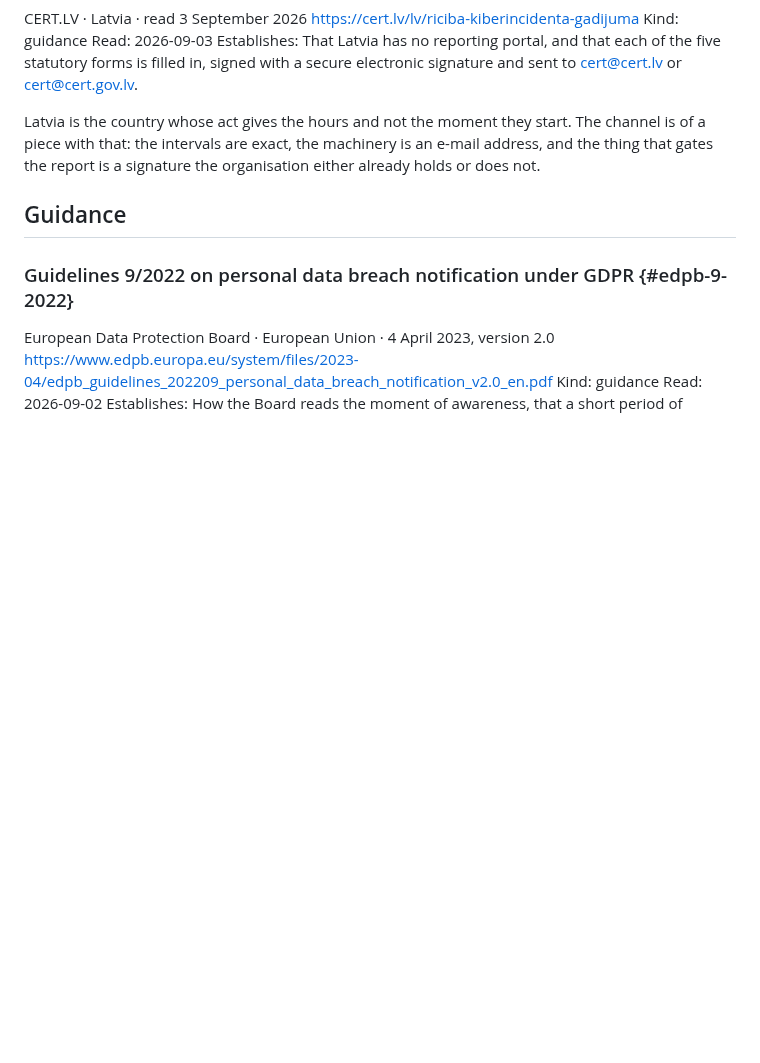
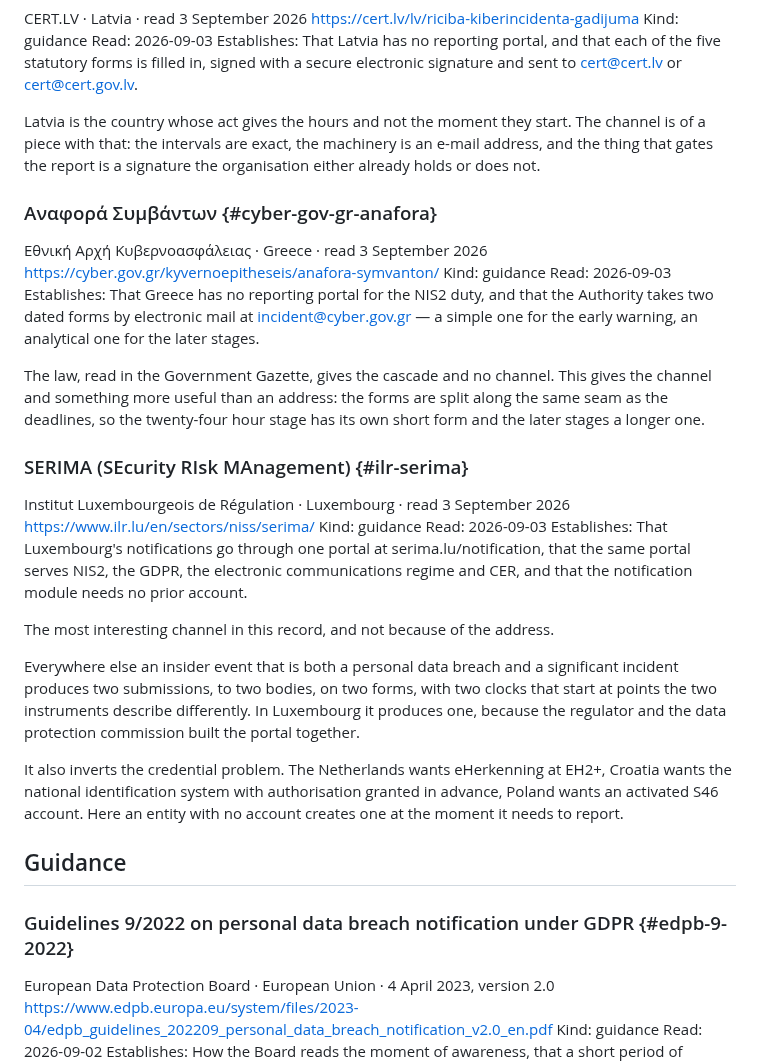
Before and after one commit to alessandroaledda/insider-threat-event-requirements, a Markdown page: library.md, the part around the change. Rendered like a GitHub page; blank space fills up the shorter version.

Commit message:
Greece, Luxembourg, Belgium, and the one portal that takes every instrument

```diff
--- a/library.md
+++ b/library.md
@@ -928,6 +928,38 @@ The channel is of a piece with that: the intervals are exact, the machinery is
 an e-mail address, and the thing that gates the report is a signature the
 organisation either already holds or does not.
 
+### Αναφορά Συμβάντων {#cyber-gov-gr-anafora}
+Εθνική Αρχή Κυβερνοασφάλειας · Greece · read 3 September 2026
+https://cyber.gov.gr/kyvernoepitheseis/anafora-symvanton/
+Kind: guidance
+Read: 2026-09-03
+Establishes: That Greece has no reporting portal for the NIS2 duty, and that the Authority takes two dated forms by electronic mail at incident@cyber.gov.gr — a simple one for the early warning, an analytical one for the later stages.
+
+The law, read in the Government Gazette, gives the cascade and no channel. This
+gives the channel and something more useful than an address: the forms are split
+along the same seam as the deadlines, so the twenty-four hour stage has its own
+short form and the later stages a longer one.
+
+### SERIMA (SEcurity RIsk MAnagement) {#ilr-serima}
+Institut Luxembourgeois de Régulation · Luxembourg · read 3 September 2026
+https://www.ilr.lu/en/sectors/niss/serima/
+Kind: guidance
+Read: 2026-09-03
+Establishes: That Luxembourg's notifications go through one portal at serima.lu/notification, that the same portal serves NIS2, the GDPR, the electronic communications regime and CER, and that the notification module needs no prior account.
+
+The most interesting channel in this record, and not because of the address.
+
+Everywhere else an insider event that is both a personal data breach and a
+significant incident produces two submissions, to two bodies, on two forms, with
+two clocks that start at points the two instruments describe differently. In
+Luxembourg it produces one, because the regulator and the data protection
+commission built the portal together.
+
+It also inverts the credential problem. The Netherlands wants eHerkenning at
+EH2+, Croatia wants the national identification system with authorisation
+granted in advance, Poland wants an activated S46 account. Here an entity with
+no account creates one at the moment it needs to report.
+
 ## Guidance
 
 ### Guidelines 9/2022 on personal data breach notification under GDPR {#edpb-9-2022}
```
Also changed, not shown: iter.md (+7 -5 lines).
